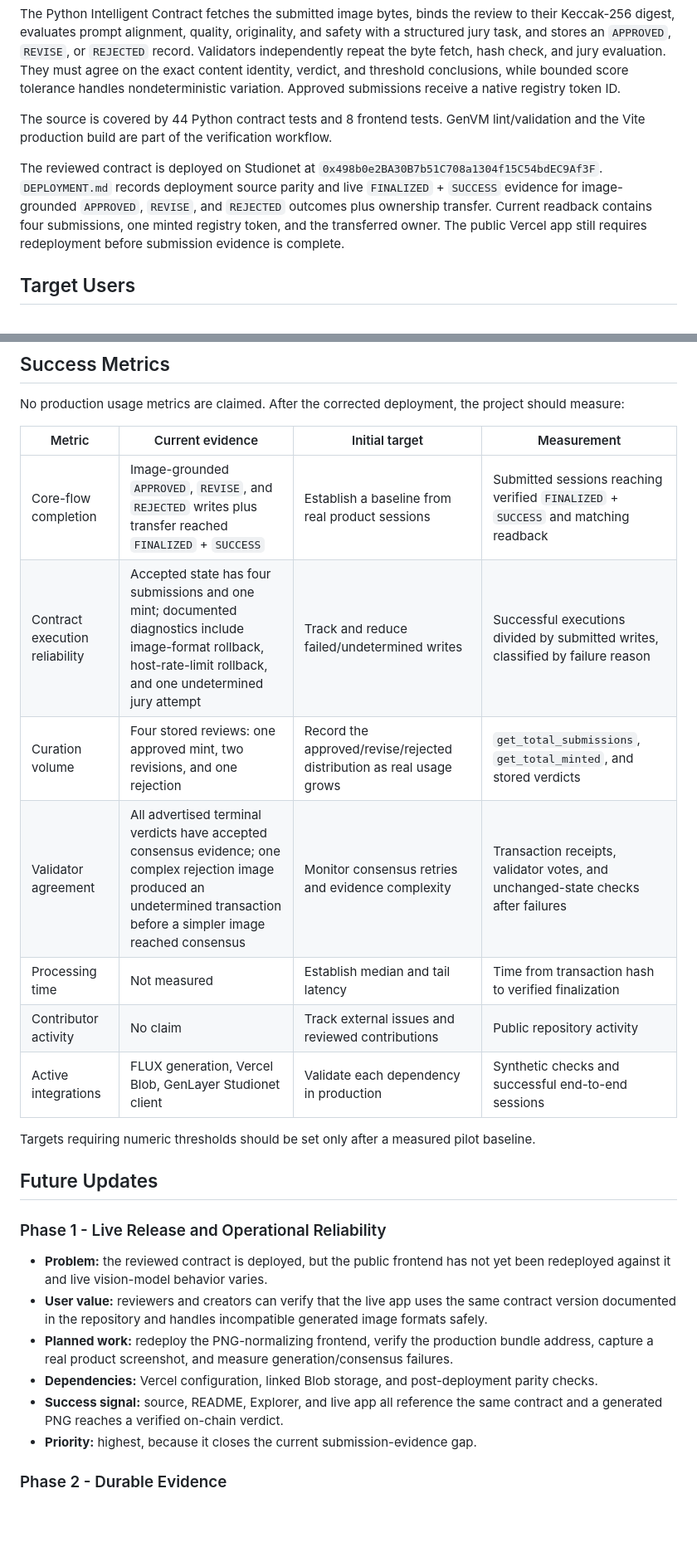
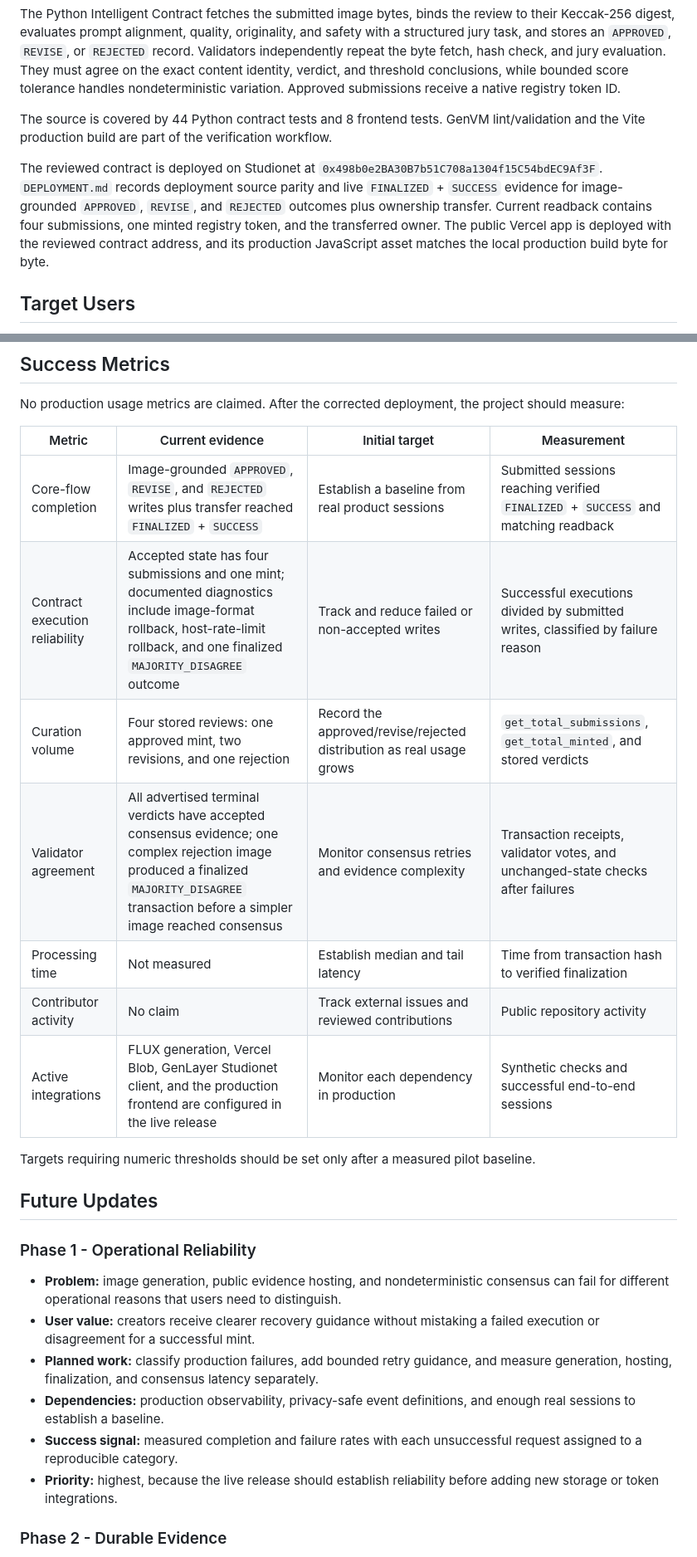
Before and after one commit to ptc123456/ai-nft-studio-genlayer, a Markdown page: ROADMAP.md, 2 parts joined by grey strips. Shown at 83% size. Rendered like a GitHub page; blank space fills up the shorter version.

```diff
--- a/ROADMAP.md
+++ b/ROADMAP.md
@@ -10,7 +10,7 @@ The Python Intelligent Contract fetches the submitted image bytes, binds the rev
 
 The source is covered by 44 Python contract tests and 8 frontend tests. GenVM lint/validation and the Vite production build are part of the verification workflow.
 
-The reviewed contract is deployed on Studionet at `0x498b0e2BA30B7b51C708a1304f15C54bdEC9Af3F`. `DEPLOYMENT.md` records deployment source parity and live `FINALIZED` + `SUCCESS` evidence for image-grounded `APPROVED`, `REVISE`, and `REJECTED` outcomes plus ownership transfer. Current readback contains four submissions, one minted registry token, and the transferred owner. The public Vercel app still requires redeployment before submission evidence is complete.
+The reviewed contract is deployed on Studionet at `0x498b0e2BA30B7b51C708a1304f15C54bdEC9Af3F`. `DEPLOYMENT.md` records deployment source parity and live `FINALIZED` + `SUCCESS` evidence for image-grounded `APPROVED`, `REVISE`, and `REJECTED` outcomes plus ownership transfer. Current readback contains four submissions, one minted registry token, and the transferred owner. The public Vercel app is deployed with the reviewed contract address, and its production JavaScript asset matches the local production build byte for byte.
 
 ## Target Users
 
@@ -36,25 +36,25 @@ No production usage metrics are claimed. After the corrected deployment, the pro
 | Metric | Current evidence | Initial target | Measurement |
 | --- | --- | --- | --- |
 | Core-flow completion | Image-grounded `APPROVED`, `REVISE`, and `REJECTED` writes plus transfer reached `FINALIZED` + `SUCCESS` | Establish a baseline from real product sessions | Submitted sessions reaching verified `FINALIZED` + `SUCCESS` and matching readback |
-| Contract execution reliability | Accepted state has four submissions and one mint; documented diagnostics include image-format rollback, host-rate-limit rollback, and one undetermined jury attempt | Track and reduce failed/undetermined writes | Successful executions divided by submitted writes, classified by failure reason |
+| Contract execution reliability | Accepted state has four submissions and one mint; documented diagnostics include image-format rollback, host-rate-limit rollback, and one finalized `MAJORITY_DISAGREE` outcome | Track and reduce failed or non-accepted writes | Successful executions divided by submitted writes, classified by failure reason |
 | Curation volume | Four stored reviews: one approved mint, two revisions, and one rejection | Record the approved/revise/rejected distribution as real usage grows | `get_total_submissions`, `get_total_minted`, and stored verdicts |
-| Validator agreement | All advertised terminal verdicts have accepted consensus evidence; one complex rejection image produced an undetermined transaction before a simpler image reached consensus | Monitor consensus retries and evidence complexity | Transaction receipts, validator votes, and unchanged-state checks after failures |
+| Validator agreement | All advertised terminal verdicts have accepted consensus evidence; one complex rejection image produced a finalized `MAJORITY_DISAGREE` transaction before a simpler image reached consensus | Monitor consensus retries and evidence complexity | Transaction receipts, validator votes, and unchanged-state checks after failures |
 | Processing time | Not measured | Establish median and tail latency | Time from transaction hash to verified finalization |
 | Contributor activity | No claim | Track external issues and reviewed contributions | Public repository activity |
-| Active integrations | FLUX generation, Vercel Blob, GenLayer Studionet client | Validate each dependency in production | Synthetic checks and successful end-to-end sessions |
+| Active integrations | FLUX generation, Vercel Blob, GenLayer Studionet client, and the production frontend are configured in the live release | Monitor each dependency in production | Synthetic checks and successful end-to-end sessions |
 
 Targets requiring numeric thresholds should be set only after a measured pilot baseline.
 
 ## Future Updates
 
-### Phase 1 - Live Release and Operational Reliability
+### Phase 1 - Operational Reliability
 
-- **Problem:** the reviewed contract is deployed, but the public frontend has not yet been redeployed against it and live vision-model behavior varies.
-- **User value:** reviewers and creators can verify that the live app uses the same contract version documented in the repository and handles incompatible generated image formats safely.
-- **Planned work:** redeploy the PNG-normalizing frontend, verify the production bundle address, capture a real product screenshot, and measure generation/consensus failures.
-- **Dependencies:** Vercel configuration, linked Blob storage, and post-deployment parity checks.
-- **Success signal:** source, README, Explorer, and live app all reference the same contract and a generated PNG reaches a verified on-chain verdict.
-- **Priority:** highest, because it closes the current submission-evidence gap.
+- **Problem:** image generation, public evidence hosting, and nondeterministic consensus can fail for different operational reasons that users need to distinguish.
+- **User value:** creators receive clearer recovery guidance without mistaking a failed execution or disagreement for a successful mint.
+- **Planned work:** classify production failures, add bounded retry guidance, and measure generation, hosting, finalization, and consensus latency separately.
+- **Dependencies:** production observability, privacy-safe event definitions, and enough real sessions to establish a baseline.
+- **Success signal:** measured completion and failure rates with each unsuccessful request assigned to a reproducible category.
+- **Priority:** highest, because the live release should establish reliability before adding new storage or token integrations.
 
 ### Phase 2 - Durable Evidence
 
```
Also changed, not shown: DEPLOYMENT.md (+15 -1 lines), README.md (+1 -1 lines).
